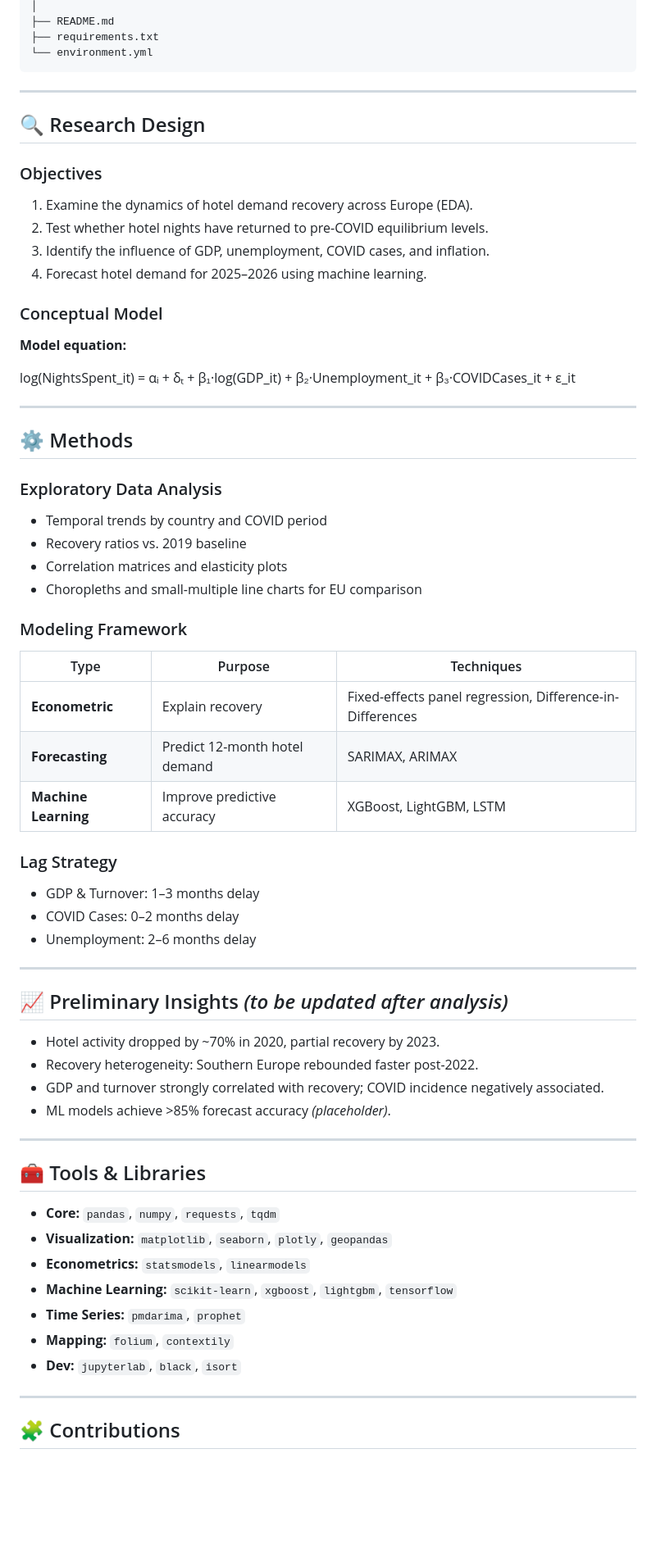
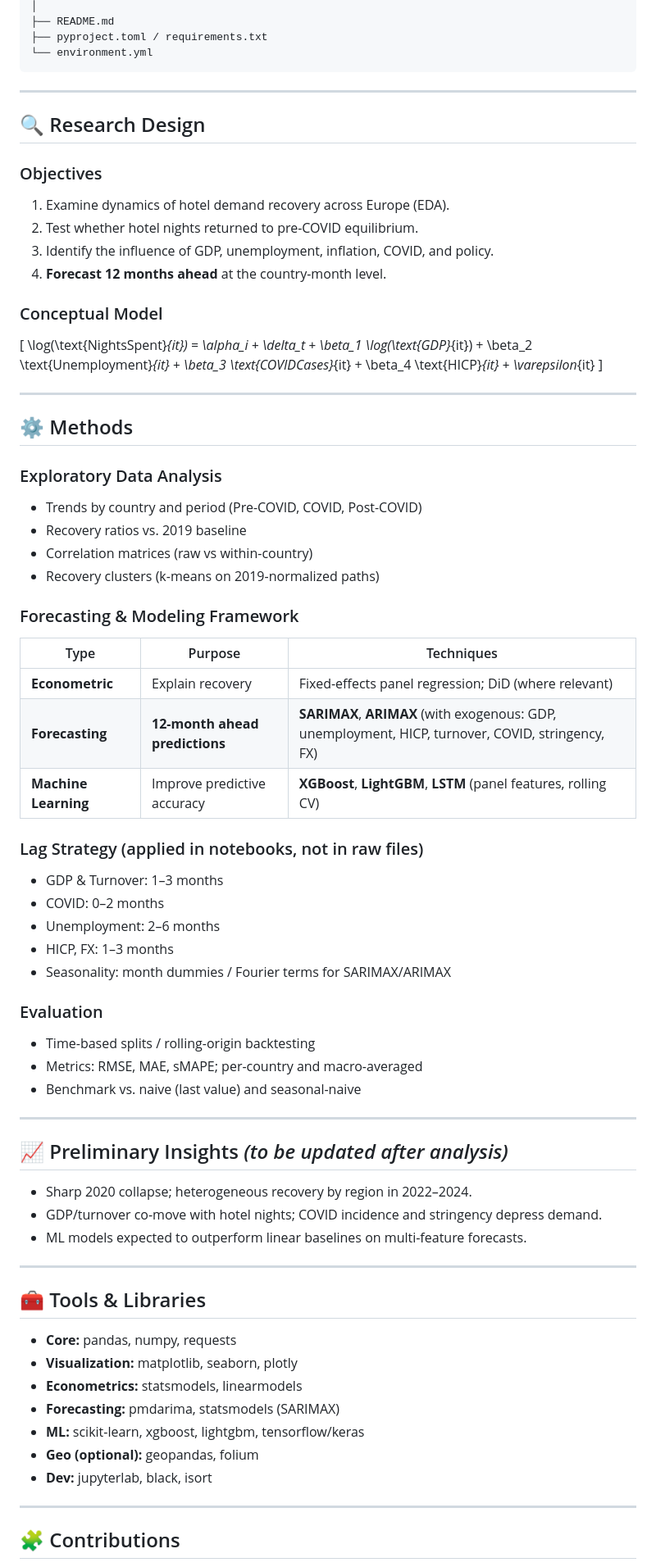
Before and after one commit to gsanaev/forecasting-explaining-hotel-demand-in-eu, a Markdown page: README.md, the part around the change printed below. Shown: that part at 82% size. Rendered like a GitHub page; blank space fills up the shorter version.

Commit message:
docs: update README with latest workflow and notebook descriptions

````diff
--- a/README.md
+++ b/README.md
@@ -53,66 +69,72 @@ project_root/
 │
 ├── README.md
-├── requirements.txt
+├── pyproject.toml / requirements.txt
 └── environment.yml
 ```
+
 
 ---
 
 ## 🔍 Research Design
 
 ### Objectives
-1. Examine the dynamics of hotel demand recovery across Europe (EDA).
-2. Test whether hotel nights have returned to pre-COVID equilibrium levels.
-3. Identify the influence of GDP, unemployment, COVID cases, and inflation.
-4. Forecast hotel demand for 2025–2026 using machine learning.
+1. Examine dynamics of hotel demand recovery across Europe (EDA).
+2. Test whether hotel nights returned to pre-COVID equilibrium.
+3. Identify the influence of GDP, unemployment, inflation, COVID, and policy.
+4. **Forecast 12 months ahead** at the country-month level.
 
 ### Conceptual Model
-**Model equation:**
-
-log(NightsSpent_it) = αᵢ + δₜ + β₁·log(GDP_it) + β₂·Unemployment_it + β₃·COVIDCases_it + ε_it
-
+\[
+\log(\text{NightsSpent}_{it}) = \alpha_i + \delta_t + \beta_1 \log(\text{GDP}_{it}) + \beta_2 \text{Unemployment}_{it} + \beta_3 \text{COVIDCases}_{it} + \beta_4 \text{HICP}_{it} + \varepsilon_{it}
+\]
 
 ---
 
 ## ⚙️ Methods
 
 ### Exploratory Data Analysis
-- Temporal trends by country and COVID period
+- Trends by country and period (Pre-COVID, COVID, Post-COVID)
 - Recovery ratios vs. 2019 baseline
-- Correlation matrices and elasticity plots
-- Choropleths and small-multiple line charts for EU comparison
+- Correlation matrices (raw vs within-country)
+- Recovery clusters (k-means on 2019-normalized paths)
 
-### Modeling Framework
+### Forecasting & Modeling Framework
 
 | Type | Purpose | Techniques |
-|------|----------|-------------|
-| **Econometric** | Explain recovery | Fixed-effects panel regression, Difference-in-Differences |
-| **Forecasting** | Predict 12-month hotel demand | SARIMAX, ARIMAX |
-| **Machine Learning** | Improve predictive accuracy | XGBoost, LightGBM, LSTM |
+|------|--------|------------|
+| **Econometric** | Explain recovery | Fixed-effects panel regression; DiD (where relevant) |
+| **Forecasting** | **12-month ahead predictions** | **SARIMAX**, **ARIMAX** (with exogenous: GDP, unemployment, HICP, turnover, COVID, stringency, FX) |
+| **Machine Learning** | Improve predictive accuracy | **XGBoost**, **LightGBM**, **LSTM** (panel features, rolling CV) |
 
-### Lag Strategy
-- GDP & Turnover: 1–3 months delay
-- COVID Cases: 0–2 months delay
-- Unemployment: 2–6 months delay
+### Lag Strategy (applied in notebooks, not in raw files)
+- GDP & Turnover: 1–3 months
+- COVID: 0–2 months
+- Unemployment: 2–6 months
+- HICP, FX: 1–3 months
+- Seasonality: month dummies / Fourier terms for SARIMAX/ARIMAX
+
+### Evaluation
+- Time-based splits / rolling-origin backtesting
+- Metrics: RMSE, MAE, sMAPE; per-country and macro-averaged
+- Benchmark vs. naive (last value) and seasonal-naive
 
 ---
 
 ## 📈 Preliminary Insights *(to be updated after analysis)*
-- Hotel activity dropped by ~70% in 2020, partial recovery by 2023.
-- Recovery heterogeneity: Southern Europe rebounded faster post-2022.
-- GDP and turnover strongly correlated with recovery; COVID incidence negatively associated.
-- ML models achieve >85% forecast accuracy *(placeholder)*.
+- Sharp 2020 collapse; heterogeneous recovery by region in 2022–2024.
+- GDP/turnover co-move with hotel nights; COVID incidence and stringency depress demand.
+- ML models expected to outperform linear baselines on multi-feature forecasts.
 
 ---
 
 ## 🧰 Tools & Libraries
-- **Core:** `pandas`, `numpy`, `requests`, `tqdm`
-- **Visualization:** `matplotlib`, `seaborn`, `plotly`, `geopandas`
-- **Econometrics:** `statsmodels`, `linearmodels`
-- **Machine Learning:** `scikit-learn`, `xgboost`, `lightgbm`, `tensorflow`
-- **Time Series:** `pmdarima`, `prophet`
-- **Mapping:** `folium`, `contextily`
-- **Dev:** `jupyterlab`, `black`, `isort`
+- **Core:** pandas, numpy, requests
+- **Visualization:** matplotlib, seaborn, plotly
+- **Econometrics:** statsmodels, linearmodels
+- **Forecasting:** pmdarima, statsmodels (SARIMAX)
+- **ML:** scikit-learn, xgboost, lightgbm, tensorflow/keras
+- **Geo (optional):** geopandas, folium
+- **Dev:** jupyterlab, black, isort
 
 ---
 
````
Also changed, not shown: other parts of README.md (+62 -35 lines).
